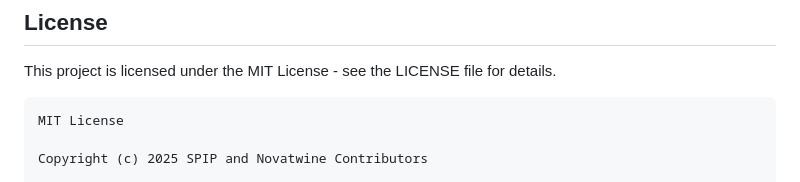
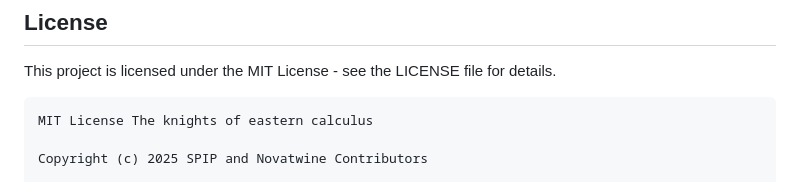
Before and after one commit to Suravi021/spip, a Markdown page: README.md, the part around the change. Rendered like a GitHub page.

````diff
--- a/README.md
+++ b/README.md
@@ -201,7 +201,7 @@ python -m novatwine upload -c nt.toml
 This project is licensed under the MIT License - see the LICENSE file for details.
 
 ```
-MIT License
+MIT License The knights of eastern calculus
 
 Copyright (c) 2025 SPIP and Novatwine Contributors
 
````
